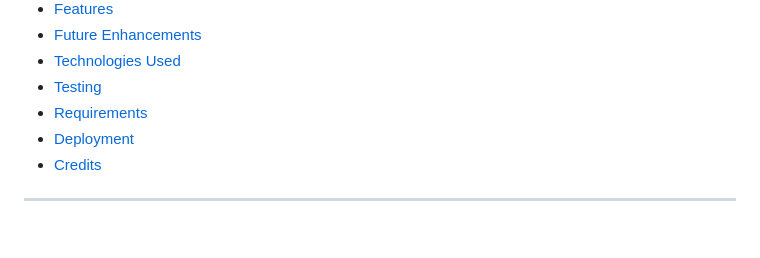
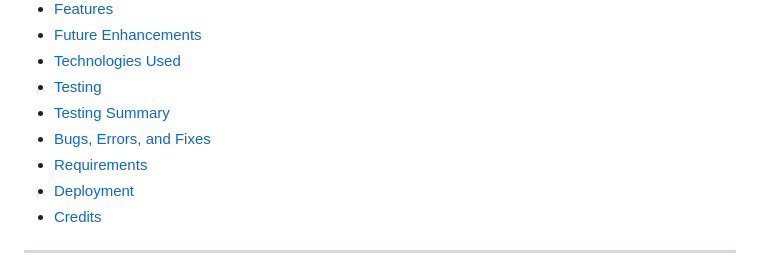
Before and after one commit to thomasfitz24/P3-vehicle-build-tracker, a Markdown page: README.md, the part around the change. GitHub-like rendering; blank space fills up the shorter version.

```diff
--- a/README.md
+++ b/README.md
@@ -21,6 +21,8 @@ The project was created as part of **Milestone Project 3 – Back-End Developmen
 * [Future Enhancements](#future-enhancements)
 * [Technologies Used](#technologies-used)
 * [Testing](#testing)
+* [Testing Summary](#testing-summary)
+* [Bugs, Errors, and Fixes](#bugs-errors-and-issues-encountered-and-how-they-were-fixed)
 * [Requirements](#requirements)
 * [Deployment](#deployment)
 * [Credits](#credits)
```
